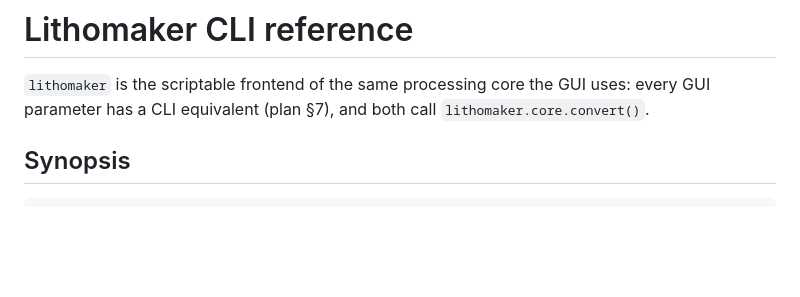
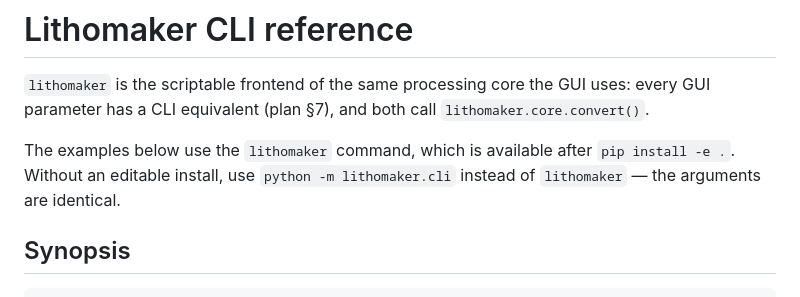
Before and after one commit to ibensw/lithomaker, a Markdown page: docs/cli.md, the part around the change. Drawn GitHub-style; blank space fills up the shorter version.

```diff
--- a/docs/cli.md
+++ b/docs/cli.md
@@ -3,6 +3,10 @@
 `lithomaker` is the scriptable frontend of the same processing core the GUI uses:
 every GUI parameter has a CLI equivalent (plan §7), and both call
 `lithomaker.core.convert()`.
+
+The examples below use the `lithomaker` command, which is available after
+`pip install -e .`. Without an editable install, use `python -m lithomaker.cli` instead
+of `lithomaker` — the arguments are identical.
 
 ## Synopsis
 
```
Also changed, not shown: README.md (+62 -18 lines), docs/screenshot.png (added), 1 other file.
